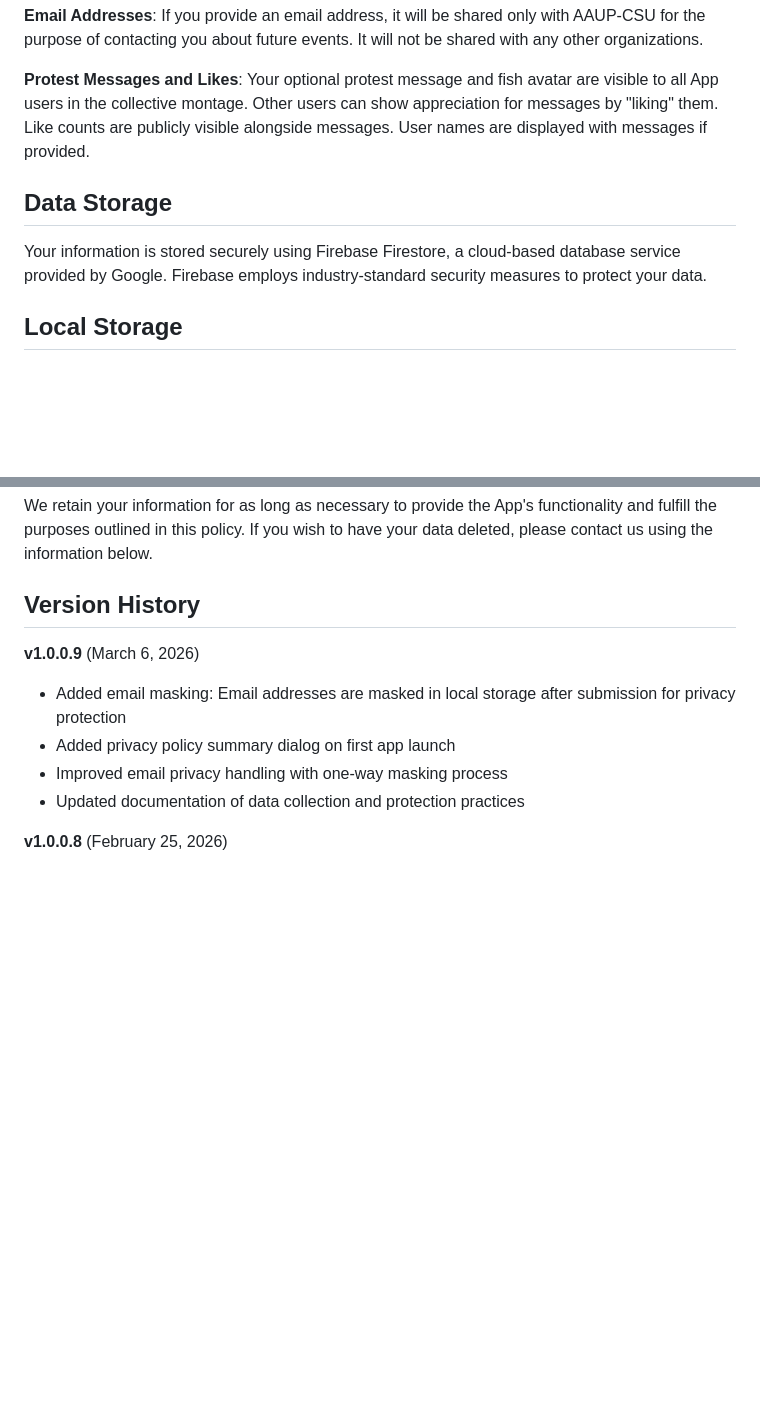
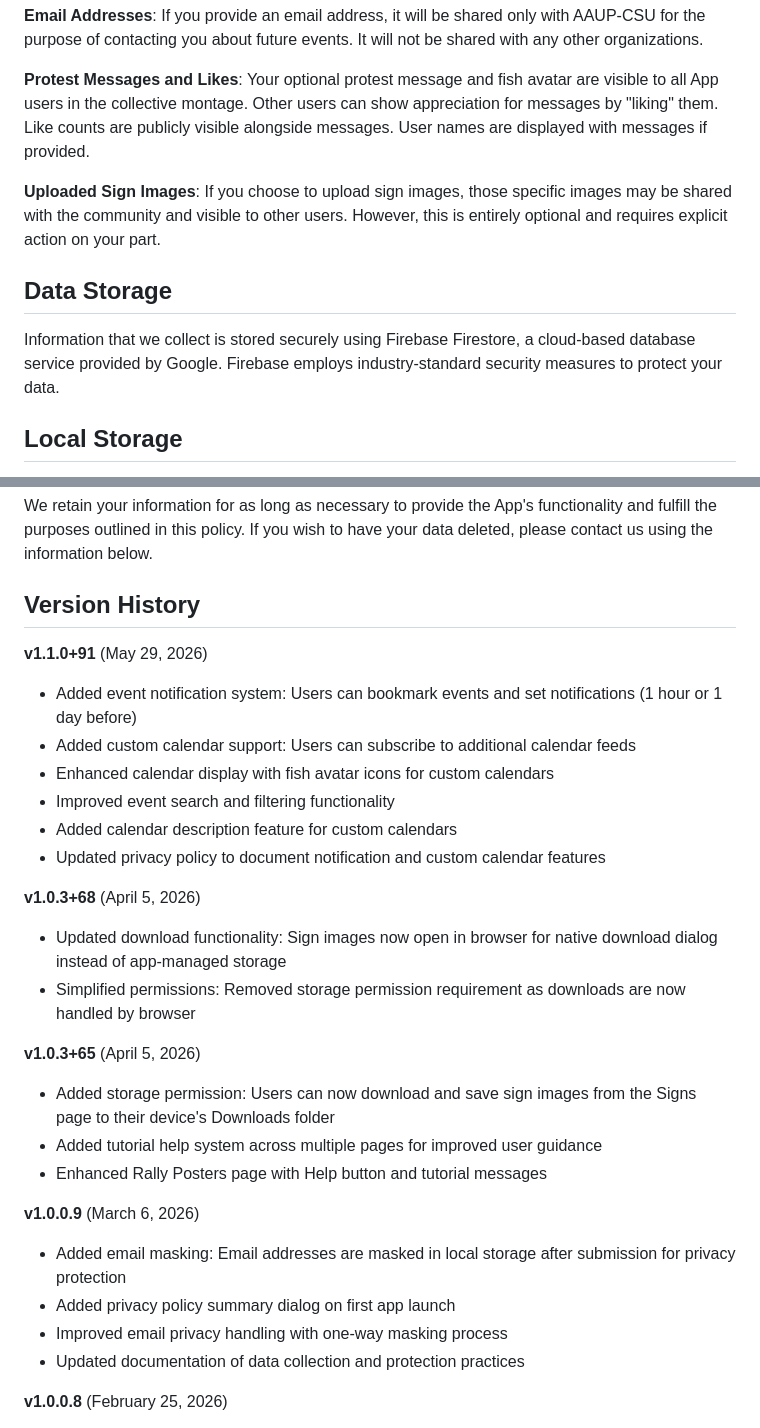
Before and after one commit to AAUPCSU/NoKingsAAUP, a Markdown page: PRIVACY_POLICY.md, 2 parts joined by grey strips. Drawn GitHub-style; blank space fills up the shorter version.

```diff
--- a/PRIVACY_POLICY.md
+++ b/PRIVACY_POLICY.md
@@ -49,9 +55,11 @@ We do not sell, trade, or rent your personal information to third parties. Your
 
 **Protest Messages and Likes**: Your optional protest message and fish avatar are visible to all App users in the collective montage. Other users can show appreciation for messages by "liking" them. Like counts are publicly visible alongside messages. User names are displayed with messages if provided.
 
+**Uploaded Sign Images**: If you choose to upload sign images, those specific images may be shared with the community and visible to other users. However, this is entirely optional and requires explicit action on your part.
+
 ## Data Storage
 
-Your information is stored securely using Firebase Firestore, a cloud-based database service provided by Google. Firebase employs industry-standard security measures to protect your data.
+Information that we collect is stored securely using Firebase Firestore, a cloud-based database service provided by Google. Firebase employs industry-standard security measures to protect your data.
 
 ## Local Storage
 
@@ -114,6 +148,23 @@ We may update this Privacy Policy from time to time. Any changes will be reflect
 We retain your information for as long as necessary to provide the App's functionality and fulfill the purposes outlined in this policy. If you wish to have your data deleted, please contact us using the information below.
 
 ## Version History
+
+**v1.1.0+91** (May 29, 2026)
+- Added event notification system: Users can bookmark events and set notifications (1 hour or 1 day before)
+- Added custom calendar support: Users can subscribe to additional calendar feeds
+- Enhanced calendar display with fish avatar icons for custom calendars
+- Improved event search and filtering functionality
+- Added calendar description feature for custom calendars
+- Updated privacy policy to document notification and custom calendar features
+
+**v1.0.3+68** (April 5, 2026)
+- Updated download functionality: Sign images now open in browser for native download dialog instead of app-managed storage
+- Simplified permissions: Removed storage permission requirement as downloads are now handled by browser
+
+**v1.0.3+65** (April 5, 2026)
+- Added storage permission: Users can now download and save sign images from the Signs page to their device's Downloads folder
+- Added tutorial help system across multiple pages for improved user guidance
+- Enhanced Rally Posters page with Help button and tutorial messages
 
 **v1.0.0.9** (March 6, 2026)
 - Added email masking: Email addresses are masked in local storage after submission for privacy protection
```
Also changed, not shown: other parts of PRIVACY_POLICY.md (+38 -6 lines).
